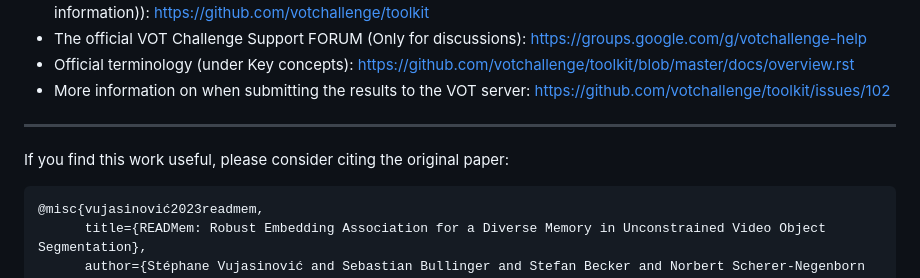
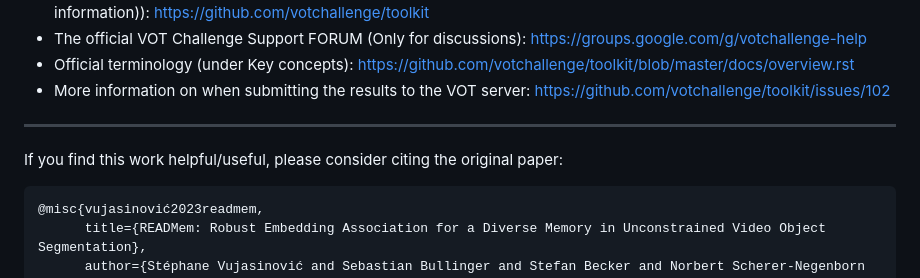
Before and after one commit to Vujas-Eteph/Tracker_READMem_MiVOS, a Markdown page: README.md, the part around the change. Rendered like a GitHub page.

````diff
--- a/README.md
+++ b/README.md
@@ -72,7 +72,7 @@ Here is a [link](https://github.com/Vujas-Eteph/Tracker_READMem_MiVOS/blob/main/
 
 --------
 
-If you find this work useful, please consider citing the original paper:
+If you find this work helpful/useful, please consider citing the original paper:
 ```bibtex
 @misc{vujasinović2023readmem,
       title={READMem: Robust Embedding Association for a Diverse Memory in Unconstrained Video Object Segmentation},
````
